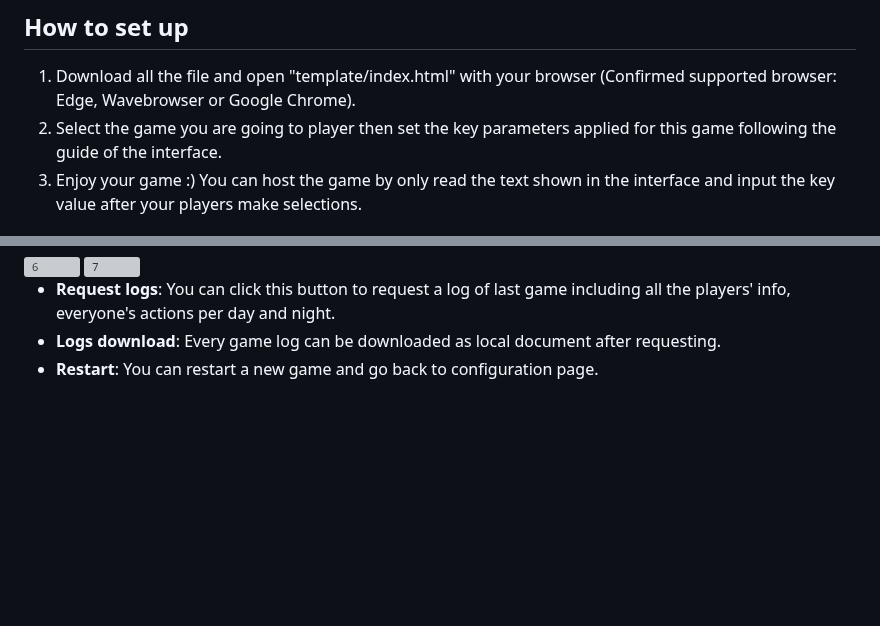
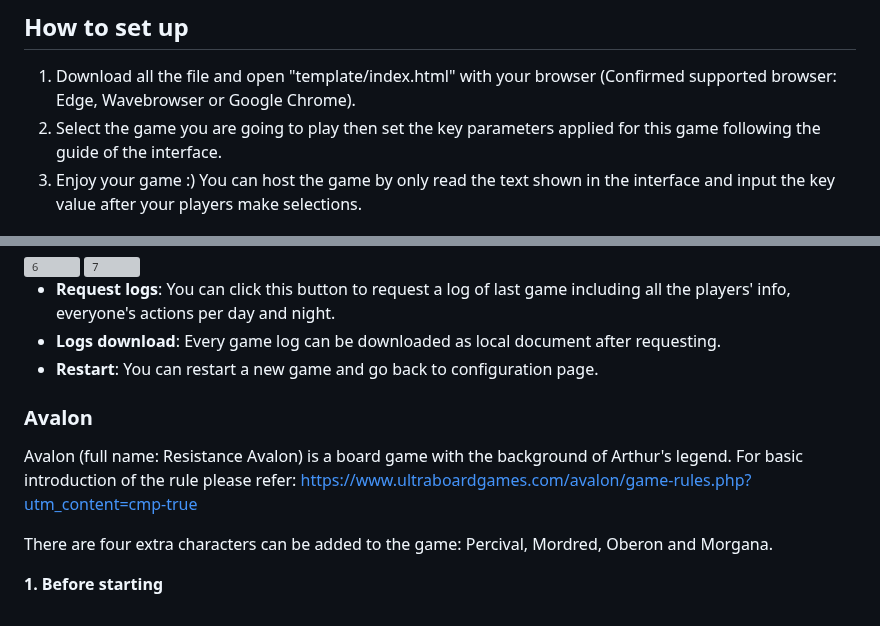
Before and after one commit to AnothLeejq/Board-Games-Helper, a Markdown page: README.md, 2 parts joined by grey strips. GitHub-like rendering; blank space fills up the shorter version; grey boxes are pictures that could not be loaded.

```diff
--- a/README.md
+++ b/README.md
@@ -16,7 +16,7 @@ Werewolf: Game logs request & download is available now.
 ## How to set up
 
 1. Download all the file and open "template/index.html" with your browser (Confirmed supported browser: Edge, Wavebrowser or Google Chrome).
-2. Select the game you are going to player then set the key parameters applied for this game following the guide of the interface.
+2. Select the game you are going to play then set the key parameters applied for this game following the guide of the interface.
 3. Enjoy your game :) You can host the game by only read the text shown in the interface and input the key value after your players make selections.
 
 ## Board Games supported
@@ -72,3 +72,11 @@ The game ends when one of the end game condition is met. (e.g. all the werewolve
 + **Request logs**: You can click this button to request a log of last game including all the players' info, everyone's actions per day and night.
 + **Logs download**: Every game log can be downloaded as local document after requesting.
 + **Restart**: You can restart a new game and go back to configuration page.
+
+### Avalon
+
+Avalon (full name: Resistance Avalon) is a board game with the background of Arthur's legend. For basic introduction of the rule please refer: https://www.ultraboardgames.com/avalon/game-rules.php?utm_content=cmp-true
+
+There are four extra characters can be added to the game: Percival, Mordred, Oberon and Morgana.
+
+**1. Before starting**
```
